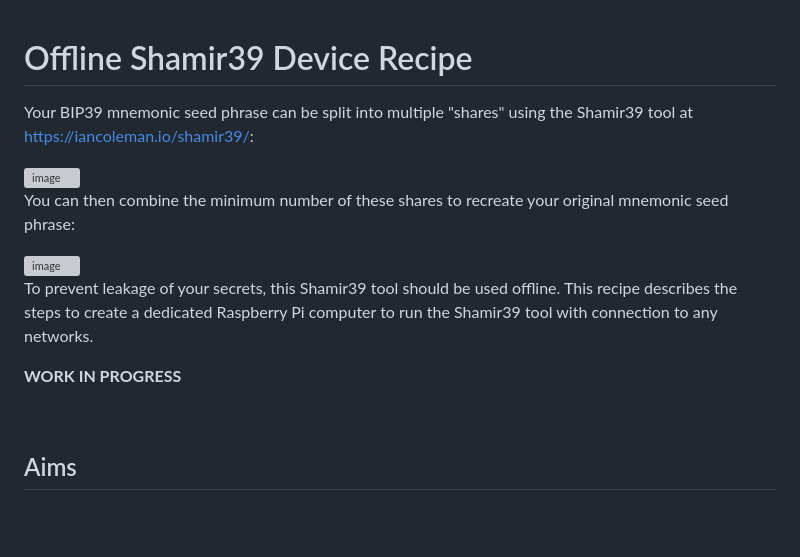
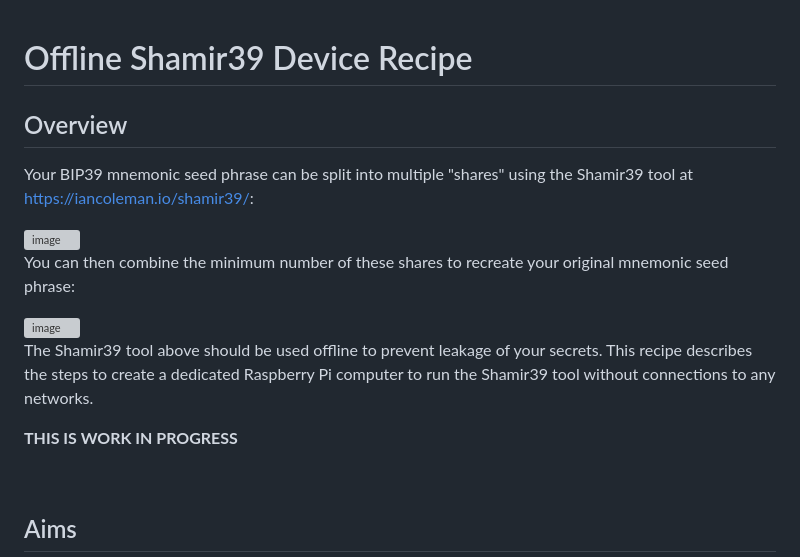
Before and after one commit to bokkypoobah/TopSecrets, a Markdown page: README.md, the part around the change. Drawn GitHub-style; blank space fills up the shorter version; grey boxes are pictures that could not be loaded.

```diff
--- a/README.md
+++ b/README.md
@@ -1,4 +1,6 @@
 # Offline Shamir39 Device Recipe
+
+## Overview
 
 Your BIP39 mnemonic seed phrase can be split into multiple "shares" using the Shamir39 tool at https://iancoleman.io/shamir39/:
 
@@ -8,9 +10,9 @@ You can then combine the minimum number of these shares to recreate your origina
 
 <img width="600" alt="image" src="https://github.com/bokkypoobah/OfflineShamir39DeviceRecipe/assets/17121975/be59cb5d-05e6-47fe-809b-ca93190633d3">
 
-To prevent leakage of your secrets, this Shamir39 tool should be used offline. This recipe describes the steps to create a dedicated Raspberry Pi computer to run the Shamir39 tool with connection to any networks.
+The Shamir39 tool above should be used offline to prevent leakage of your secrets. This recipe describes the steps to create a dedicated Raspberry Pi computer to run the Shamir39 tool without connections to any networks.
 
-**WORK IN PROGRESS**
+**THIS IS WORK IN PROGRESS**
 
 <br />
 
```
